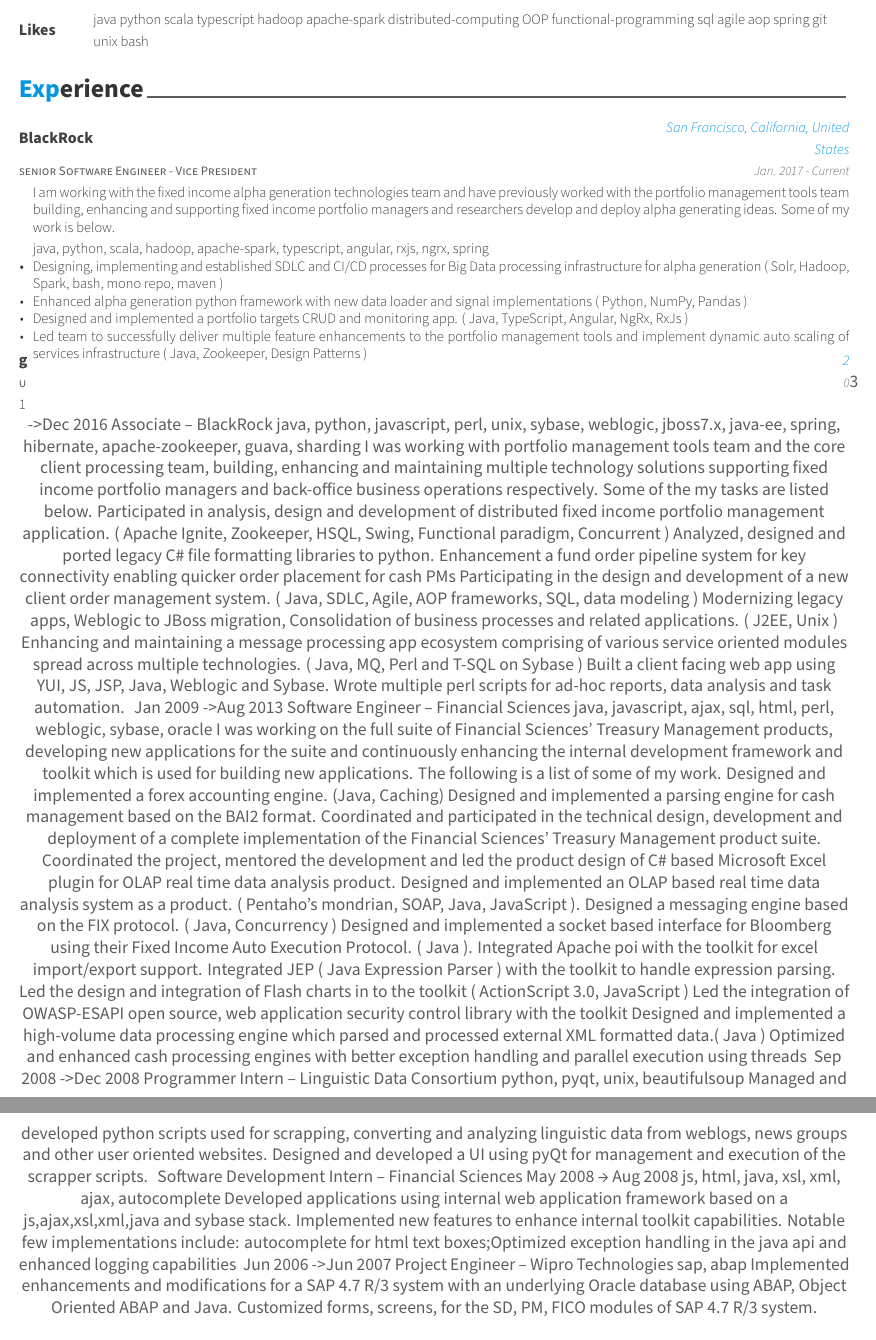
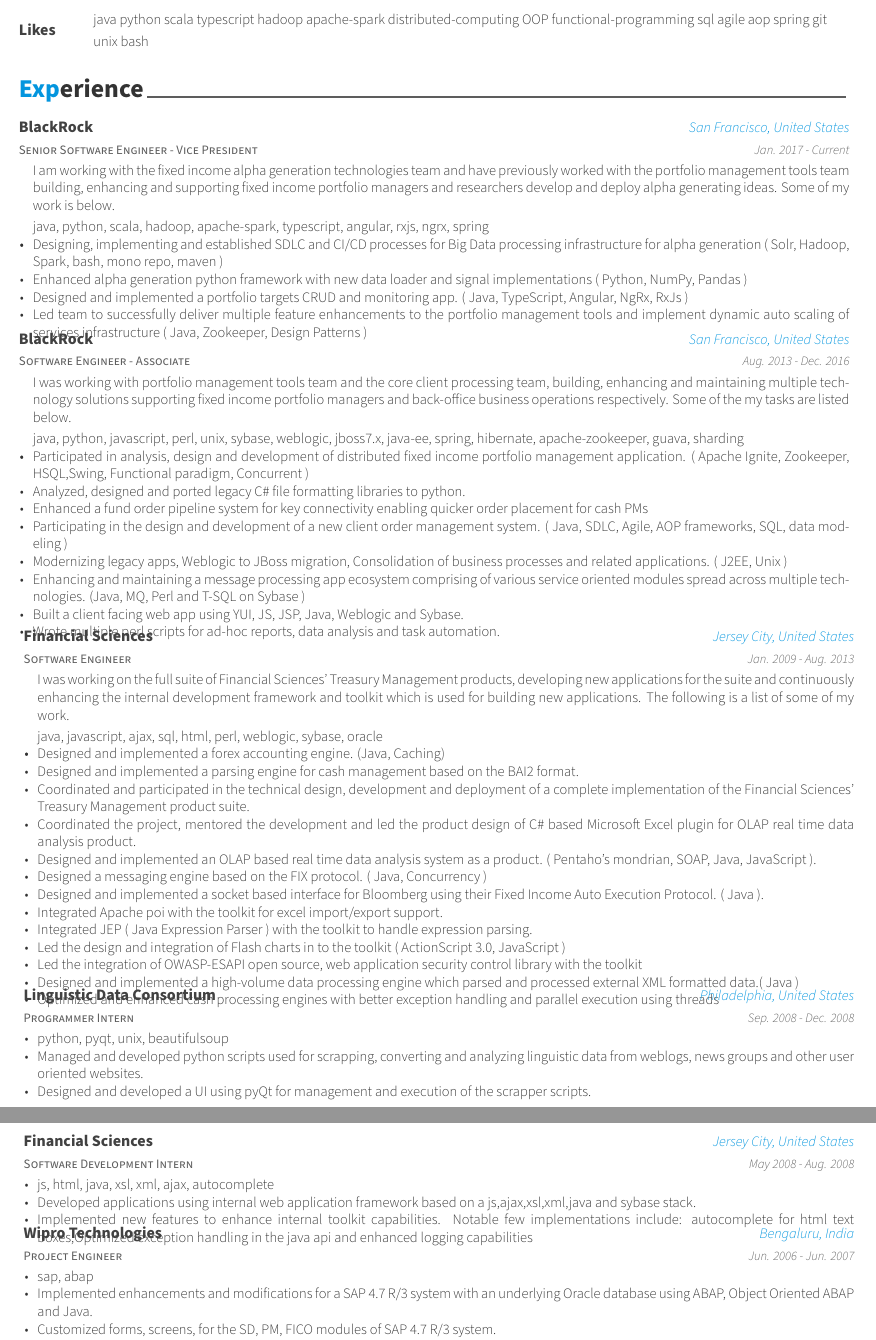
Before and after one commit to rohannng/resume, a LaTeX CV (rohan_grover_resume.tex, which reads content/experience/blackrock-asc.tex, content/experience/blackrock-vp.tex, content/experience/fisci-intern.tex): two parts of pages 1 and 2 of 2, joined at a grey line, cut so that both start at the same text. Compiled offline with XeLaTeX.

Commit message:
Texing the individual experience files

```diff
--- a/content/experience/blackrock-asc.tex
+++ b/content/experience/blackrock-asc.tex
@@ -1,15 +1,20 @@
 \cventry
-ug 2013 ->Dec 2016 Associate – BlackRock
-java, python, javascript, perl, unix, sybase, weblogic, jboss7.x, java-ee, spring, hibernate, apache-zookeeper, guava, sharding
-I was working with portfolio management tools team and the core client processing team, building, enhancing and maintaining multiple technology solutions
-supporting fixed income portfolio managers and back-office business operations respectively. Some of the my tasks are listed below.
-Participated in analysis, design and development of distributed fixed income portfolio management application. ( Apache Ignite, Zookeeper, HSQL,
-Swing, Functional paradigm, Concurrent )
-Analyzed, designed and ported legacy C\# file formatting libraries to python.
-Enhancement a fund order pipeline system for key connectivity enabling quicker order placement for cash PMs
-Participating in the design and development of a new client order management system. ( Java, SDLC, Agile, AOP frameworks, SQL, data modeling )
-Modernizing legacy apps, Weblogic to JBoss migration, Consolidation of business processes and related applications. ( J2EE, Unix )
-Enhancing and maintaining a message processing app ecosystem comprising of various service oriented modules spread across multiple technologies. (
-Java, MQ, Perl and T-SQL on Sybase )
-Built a client facing web app using YUI, JS, JSP, Java, Weblogic and Sybase.
-Wrote multiple perl scripts for ad-hoc reports, data analysis and task automation.
+    {Software Engineer - Associate} % Job Title
+    {BlackRock} % Organization
+    {San Francisco, United States} % Location
+    {Aug. 2013 - Dec. 2016} % Date(s)
+    {
+    \begin{cvitems} % Description(s) of tasks/responsibilities
+        I was working with portfolio management tools team and the core client processing team, building, enhancing and maintaining multiple technology solutions
+    supporting fixed income portfolio managers and back-office business operations respectively. Some of the my tasks are listed below.
+        \item { java, python, javascript, perl, unix, sybase, weblogic, jboss7.x, java-ee, spring, hibernate, apache-zookeeper, guava, sharding}
+        \item { Participated in analysis, design and development of distributed fixed income portfolio management application. ( Apache Ignite, Zookeeper, HSQL,Swing, Functional paradigm, Concurrent )}
+        \item { Analyzed, designed and ported legacy C\# file formatting libraries to python.}
+        \item { Enhanced a fund order pipeline system for key connectivity enabling quicker order placement for cash PMs}
+        \item { Participating in the design and development of a new client order management system. ( Java, SDLC, Agile, AOP frameworks, SQL, data modeling )}
+        \item { Modernizing legacy apps, Weblogic to JBoss migration, Consolidation of business processes and related applications. ( J2EE, Unix )}
+        \item { Enhancing and maintaining a message processing app ecosystem comprising of various service oriented modules spread across multiple technologies. (Java, MQ, Perl and T-SQL on Sybase )}
+        \item { Built a client facing web app using YUI, JS, JSP, Java, Weblogic and Sybase.}
+        \item { Wrote multiple perl scripts for ad-hoc reports, data analysis and task automation.}
+    \end{cvitems}
+    }
--- a/content/experience/blackrock-vp.tex
+++ b/content/experience/blackrock-vp.tex
@@ -1,7 +1,7 @@
 \cventry
-    {senior Software Engineer - Vice President} % Job title
+    {Senior Software Engineer - Vice President} % Job title
     {BlackRock} % Organization
-    {San Francisco, California, United States} % Location
+    {San Francisco, United States} % Location
     {Jan. 2017 - Current} % Date(s)
     {
     \begin{cvitems} % Description(s) of tasks/responsibilities
--- a/content/experience/fisci-intern.tex
+++ b/content/experience/fisci-intern.tex
@@ -1,6 +1,12 @@
-Software Development Intern – Financial Sciences May 2008 → Aug 2008
-js, html, java, xsl, xml, ajax, autocomplete
-Developed applications using internal web application framework based on a js,ajax,xsl,xml,java and sybase
-stack.
-Implemented new features to enhance internal toolkit capabilities. Notable few implementations include:
-autocomplete for html text boxes;Optimized exception handling in the java api and enhanced logging capabilities
+\cventry
+    {Software Development Intern} % Job title
+    {Financial Sciences} % Organization
+    {Jersey City, United States} % Location
+    {May 2008 - Aug. 2008} % Date(s)
+    {
+    \begin{cvitems} % Description(s) of tasks/responsibilities
+        \item { js, html, java, xsl, xml, ajax, autocomplete }
+        \item { Developed applications using internal web application framework based on a js,ajax,xsl,xml,java and sybase stack. }
+        \item { Implemented new features to enhance internal toolkit capabilities. Notable few implementations include: autocomplete for html text boxes;Optimized exception handling in the java api and enhanced logging capabilities }
+    \end{cvitems}
+    }
--- a/content/experience/fisci.tex
+++ b/content/experience/fisci.tex
@@ -1,19 +1,25 @@
-Jan 2009 ->Aug 2013 Software Engineer – Financial Sciences
-java, javascript, ajax, sql, html, perl, weblogic, sybase, oracle
-I was working on the full suite of Financial Sciences' Treasury Management products, developing new applications for the suite and continuously enhancing the
-internal development framework and toolkit which is used for building new applications. The following is a list of some of my work.
-Designed and implemented a forex accounting engine. (Java, Caching)
-Designed and implemented a parsing engine for cash management based on the BAI2 format.
-Coordinated and participated in the technical design, development and deployment of a complete implementation of the Financial Sciences' Treasury
-Management product suite.
-Coordinated the project, mentored the development and led the product design of C\# based Microsoft Excel plugin for OLAP real time data analysis
-product.
-Designed and implemented an OLAP based real time data analysis system as a product. ( Pentaho's mondrian, SOAP, Java, JavaScript ).
-Designed a messaging engine based on the FIX protocol. ( Java, Concurrency )
-Designed and implemented a socket based interface for Bloomberg using their Fixed Income Auto Execution Protocol. ( Java ).
-Integrated Apache poi with the toolkit for excel import/export support.
-Integrated JEP ( Java Expression Parser ) with the toolkit to handle expression parsing.
-Led the design and integration of Flash charts in to the toolkit ( ActionScript 3.0, JavaScript )
-Led the integration of OWASP-ESAPI open source, web application security control library with the toolkit
-Designed and implemented a high-volume data processing engine which parsed and processed external XML formatted data.( Java )
-Optimized and enhanced cash processing engines with better exception handling and parallel execution using threads
+\cventry
+    {Software Engineer} % Job title
+    {Financial Sciences} % Organization
+    {Jersey City, United States} % Location
+    {Jan. 2009 - Aug. 2013} % Date(s)
+    {
+    \begin{cvitems} % Description(s) of tasks/responsibilities
+        I was working on the full suite of Financial Sciences' Treasury Management products, developing new applications for the suite and continuously enhancing the
+        internal development framework and toolkit which is used for building new applications. The following is a list of some of my work.
+        \item { java, javascript, ajax, sql, html, perl, weblogic, sybase, oracle }
+        \item { Designed and implemented a forex accounting engine. (Java, Caching)}
+        \item { Designed and implemented a parsing engine for cash management based on the BAI2 format.}
+        \item { Coordinated and participated in the technical design, development and deployment of a complete implementation of the Financial Sciences' Treasury Management product suite.}
+        \item { Coordinated the project, mentored the development and led the product design of C\# based Microsoft Excel plugin for OLAP real time data analysis product.}
+        \item { Designed and implemented an OLAP based real time data analysis system as a product. ( Pentaho's mondrian, SOAP, Java, JavaScript ).}
+        \item { Designed a messaging engine based on the FIX protocol. ( Java, Concurrency )}
+        \item { Designed and implemented a socket based interface for Bloomberg using their Fixed Income Auto Execution Protocol. ( Java ).}
+        \item { Integrated Apache poi with the toolkit for excel import/export support.}
+        \item { Integrated JEP ( Java Expression Parser ) with the toolkit to handle expression parsing.}
+        \item { Led the design and integration of Flash charts in to the toolkit ( ActionScript 3.0, JavaScript )}
+        \item { Led the integration of OWASP-ESAPI open source, web application security control library with the toolkit}
+        \item { Designed and implemented a high-volume data processing engine which parsed and processed external XML formatted data.( Java )}
+        \item { Optimized and enhanced cash processing engines with better exception handling and parallel execution using threads }
+    \end{cvitems}
+    }
--- a/content/experience/ldc-intern.tex
+++ b/content/experience/ldc-intern.tex
@@ -1,5 +1,12 @@
-Sep 2008 ->Dec 2008 Programmer Intern – Linguistic Data Consortium
-python, pyqt, unix, beautifulsoup
-Managed and developed python scripts used for scrapping, converting and analyzing linguistic data from weblogs, news groups and other user oriented
-websites.
-Designed and developed a UI using pyQt for management and execution of the scrapper scripts.
+\cventry
+    {Programmer Intern} % Job title
+    {Linguistic Data Consortium} % Organization
+    {Philadelphia, United States} % Location
+    {Sep. 2008 - Dec. 2008} % Date(s)
+    {
+    \begin{cvitems} % Description(s) of tasks/responsibilities
+        \item { python, pyqt, unix, beautifulsoup}
+        \item { Managed and developed python scripts used for scrapping, converting and analyzing linguistic data from weblogs, news groups and other user oriented websites.}
+        \item { Designed and developed a UI using pyQt for management and execution of the scrapper scripts.}
+    \end{cvitems}
+    }
--- a/content/experience/wipro.tex
+++ b/content/experience/wipro.tex
@@ -1,5 +1,12 @@
-Jun 2006 ->Jun 2007 Project Engineer – Wipro Technologies
-sap, abap
-Implemented enhancements and modifications for a SAP 4.7 R/3 system with an underlying Oracle database using ABAP, Object Oriented ABAP and
-Java.
-Customized forms, screens, for the SD, PM, FICO modules of SAP 4.7 R/3 system.
+\cventry
+    {Project Engineer} % Job title
+    {Wipro Technologies} % Organization
+    {Bengaluru, India} % Location
+    {Jun. 2006 - Jun. 2007} % Date(s)
+    {
+    \begin{cvitems} % Description(s) of tasks/responsibilities
+        \item { sap, abap }
+        \item { Implemented enhancements and modifications for a SAP 4.7 R/3 system with an underlying Oracle database using ABAP, Object Oriented ABAP and Java.}
+        \item { Customized forms, screens, for the SD, PM, FICO modules of SAP 4.7 R/3 system.}
+    \end{cvitems}
+    }
```
Also changed, not shown: README.md, rohan_grover_resume.pdf.
